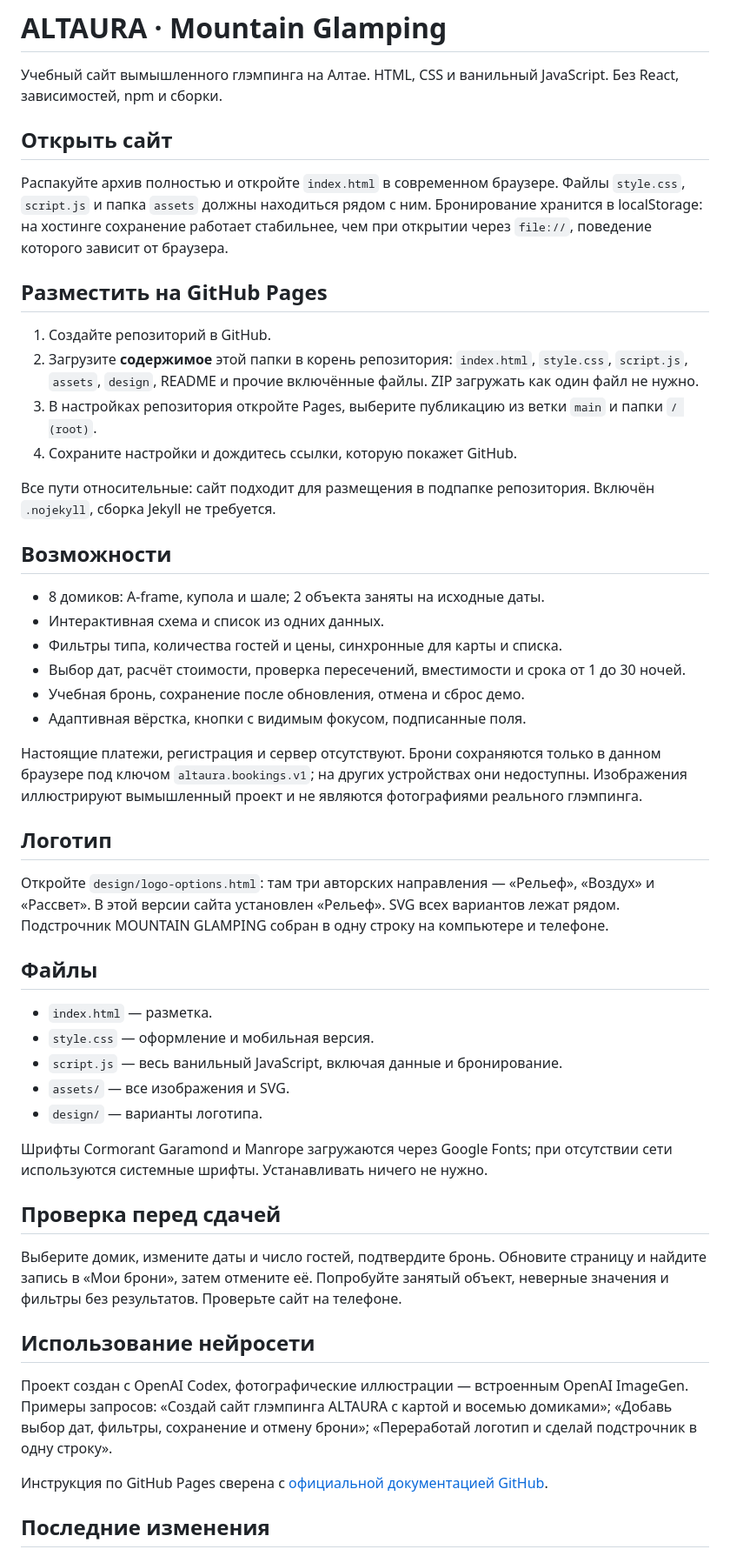
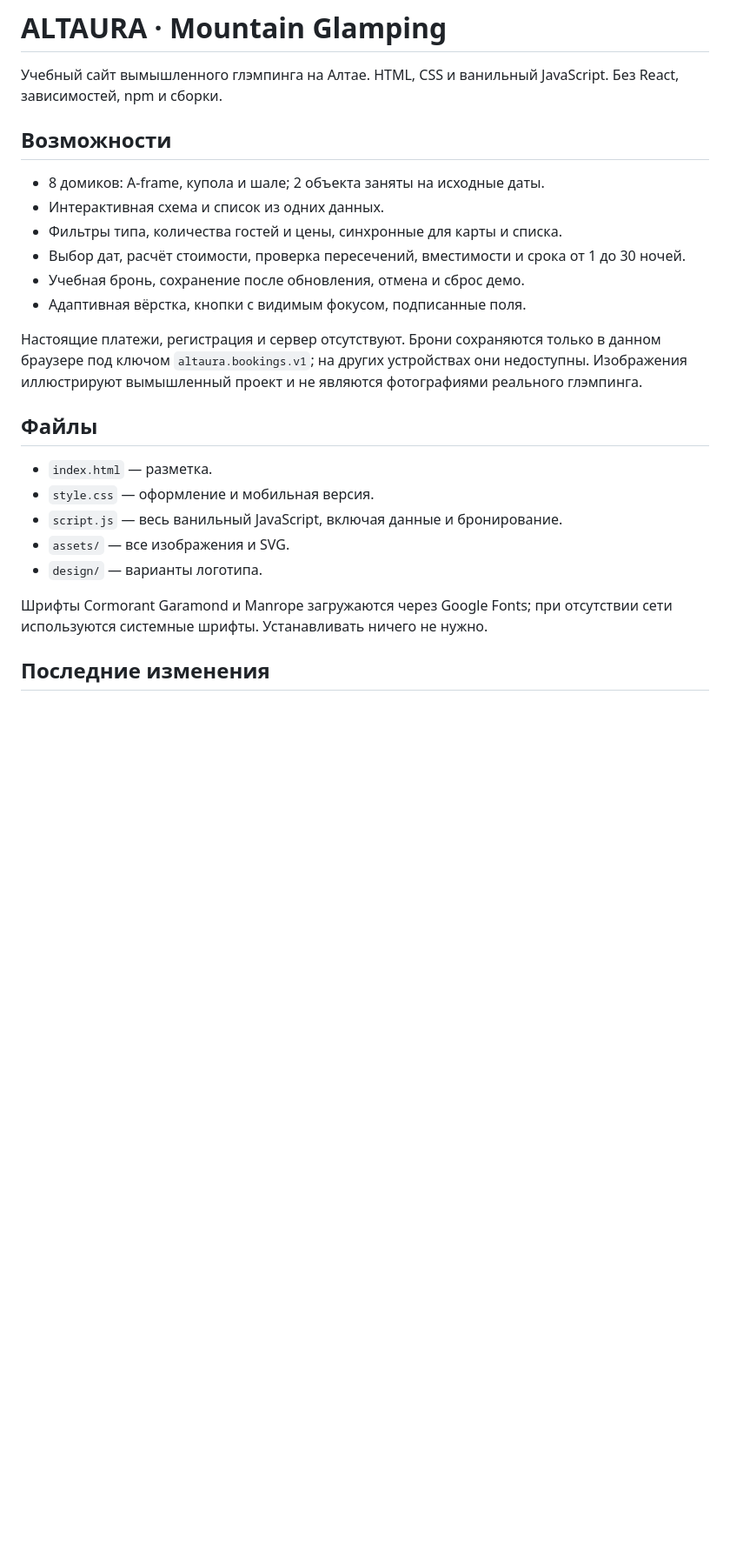
Before and after one commit to RozinaTatyana/ALTAURA, a Markdown page: README.md, the part around the change. Shown at 87% size. Drawn GitHub-style; blank space fills up the shorter version.

```diff
--- a/README.md
+++ b/README.md
@@ -1,19 +1,6 @@
 # ALTAURA · Mountain Glamping
 
 Учебный сайт вымышленного глэмпинга на Алтае. HTML, CSS и ванильный JavaScript. Без React, зависимостей, npm и сборки.
-
-## Открыть сайт
-
-Распакуйте архив полностью и откройте `index.html` в современном браузере. Файлы `style.css`, `script.js` и папка `assets` должны находиться рядом с ним. Бронирование хранится в localStorage: на хостинге сохранение работает стабильнее, чем при открытии через `file://`, поведение которого зависит от браузера.
-
-## Разместить на GitHub Pages
-
-1. Создайте репозиторий в GitHub.
-2. Загрузите **содержимое** этой папки в корень репозитория: `index.html`, `style.css`, `script.js`, `assets`, `design`, README и прочие включённые файлы. ZIP загружать как один файл не нужно.
-3. В настройках репозитория откройте Pages, выберите публикацию из ветки `main` и папки `/ (root)`.
-4. Сохраните настройки и дождитесь ссылки, которую покажет GitHub.
-
-Все пути относительные: сайт подходит для размещения в подпапке репозитория. Включён `.nojekyll`, сборка Jekyll не требуется.
 
 ## Возможности
 
@@ -26,10 +13,6 @@
 
 Настоящие платежи, регистрация и сервер отсутствуют. Брони сохраняются только в данном браузере под ключом `altaura.bookings.v1`; на других устройствах они недоступны. Изображения иллюстрируют вымышленный проект и не являются фотографиями реального глэмпинга.
 
-## Логотип
-
-Откройте `design/logo-options.html`: там три авторских направления — «Рельеф», «Воздух» и «Рассвет». В этой версии сайта установлен «Рельеф». SVG всех вариантов лежат рядом. Подстрочник MOUNTAIN GLAMPING собран в одну строку на компьютере и телефоне.
-
 ## Файлы
 
 - `index.html` — разметка.
@@ -39,16 +22,6 @@
 - `design/` — варианты логотипа.
 
 Шрифты Cormorant Garamond и Manrope загружаются через Google Fonts; при отсутствии сети используются системные шрифты. Устанавливать ничего не нужно.
-
-## Проверка перед сдачей
-
-Выберите домик, измените даты и число гостей, подтвердите бронь. Обновите страницу и найдите запись в «Мои брони», затем отмените её. Попробуйте занятый объект, неверные значения и фильтры без результатов. Проверьте сайт на телефоне.
-
-## Использование нейросети
-
-Проект создан с OpenAI Codex, фотографические иллюстрации — встроенным OpenAI ImageGen. Примеры запросов: «Создай сайт глэмпинга ALTAURA с картой и восемью домиками»; «Добавь выбор дат, фильтры, сохранение и отмену брони»; «Переработай логотип и сделай подстрочник в одну строку».
-
-Инструкция по GitHub Pages сверена с [официальной документацией GitHub](https://docs.github.com/en/pages/getting-started-with-github-pages/configuring-a-publishing-source-for-your-github-pages-site).
 
 ## Последние изменения
 
```
